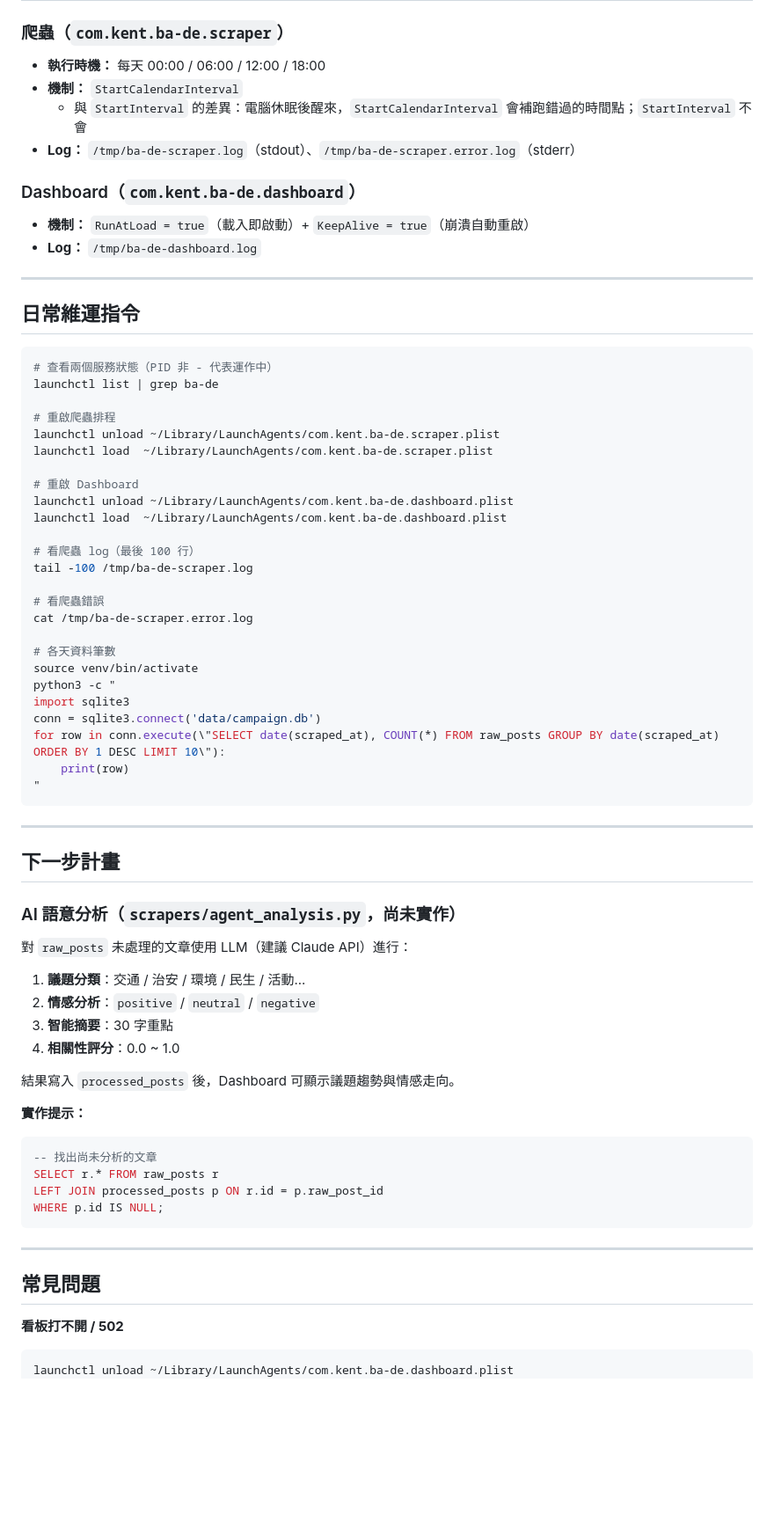
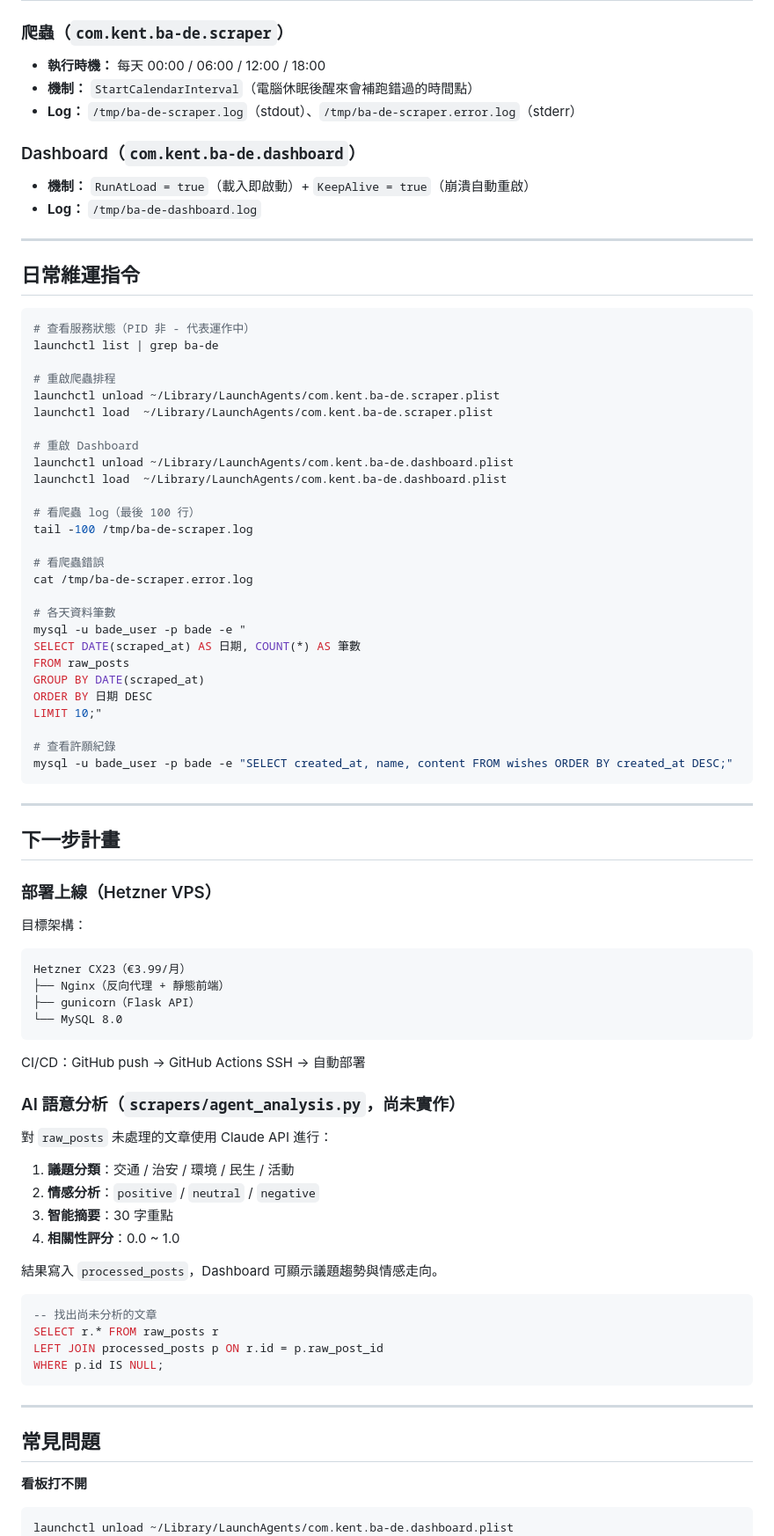
Before and after one commit to navi-kent/ba-de, a Markdown page: README.md, the part around one of its changes. Shown at 88% size. Rendered like a GitHub page; blank space fills up the shorter version.

````diff
--- a/README.md
+++ b/README.md
@@ -308,8 +330,7 @@ launchctl load  ~/Library/LaunchAgents/com.kent.ba-de.dashboard.plist
 ### 爬蟲（`com.kent.ba-de.scraper`）
 
 - **執行時機：** 每天 00:00 / 06:00 / 12:00 / 18:00
-- **機制：** `StartCalendarInterval`
-  - 與 `StartInterval` 的差異：電腦休眠後醒來，`StartCalendarInterval` 會補跑錯過的時間點；`StartInterval` 不會
+- **機制：** `StartCalendarInterval`（電腦休眠後醒來會補跑錯過的時間點）
 - **Log：** `/tmp/ba-de-scraper.log`（stdout）、`/tmp/ba-de-scraper.error.log`（stderr）
 
 ### Dashboard（`com.kent.ba-de.dashboard`）
@@ -322,7 +343,7 @@ launchctl load  ~/Library/LaunchAgents/com.kent.ba-de.dashboard.plist
 ## 日常維運指令
 
 ```bash
-# 查看兩個服務狀態（PID 非 - 代表運作中）
+# 查看服務狀態（PID 非 - 代表運作中）
 launchctl list | grep ba-de
 
 # 重啟爬蟲排程
@@ -340,31 +361,44 @@ tail -100 /tmp/ba-de-scraper.log
 cat /tmp/ba-de-scraper.error.log
 
 # 各天資料筆數
-source venv/bin/activate
-python3 -c "
-import sqlite3
-conn = sqlite3.connect('data/campaign.db')
-for row in conn.execute(\"SELECT date(scraped_at), COUNT(*) FROM raw_posts GROUP BY date(scraped_at) ORDER BY 1 DESC LIMIT 10\"):
-    print(row)
-"
+mysql -u bade_user -p bade -e "
+SELECT DATE(scraped_at) AS 日期, COUNT(*) AS 筆數
+FROM raw_posts
+GROUP BY DATE(scraped_at)
+ORDER BY 日期 DESC
+LIMIT 10;"
+
+# 查看許願紀錄
+mysql -u bade_user -p bade -e "SELECT created_at, name, content FROM wishes ORDER BY created_at DESC;"
 ```
 
 ---
 
 ## 下一步計畫
 
+### 部署上線（Hetzner VPS）
+
+目標架構：
+```
+Hetzner CX23（€3.99/月）
+├── Nginx（反向代理 + 靜態前端）
+├── gunicorn（Flask API）
+└── MySQL 8.0
+```
+
+CI/CD：GitHub push → GitHub Actions SSH → 自動部署
+
 ### AI 語意分析（`scrapers/agent_analysis.py`，尚未實作）
 
-對 `raw_posts` 未處理的文章使用 LLM（建議 Claude API）進行：
+對 `raw_posts` 未處理的文章使用 Claude API 進行：
 
-1. **議題分類**：交通 / 治安 / 環境 / 民生 / 活動...
+1. **議題分類**：交通 / 治安 / 環境 / 民生 / 活動
 2. **情感分析**：`positive` / `neutral` / `negative`
 3. **智能摘要**：30 字重點
 4. **相關性評分**：0.0 ~ 1.0
 
-結果寫入 `processed_posts` 後，Dashboard 可顯示議題趨勢與情感走向。
+結果寫入 `processed_posts`，Dashboard 可顯示議題趨勢與情感走向。
 
-**實作提示：**
 ```sql
 -- 找出尚未分析的文章
 SELECT r.* FROM raw_posts r
@@ -376,7 +410,7 @@ WHERE p.id IS NULL;
 
 ## 常見問題
 
-**看板打不開 / 502**
+**看板打不開**
 ```bash
 launchctl unload ~/Library/LaunchAgents/com.kent.ba-de.dashboard.plist
 launchctl load  ~/Library/LaunchAgents/com.kent.ba-de.dashboard.plist
````
Also changed, not shown: other parts of README.md (+115 -73 lines).
